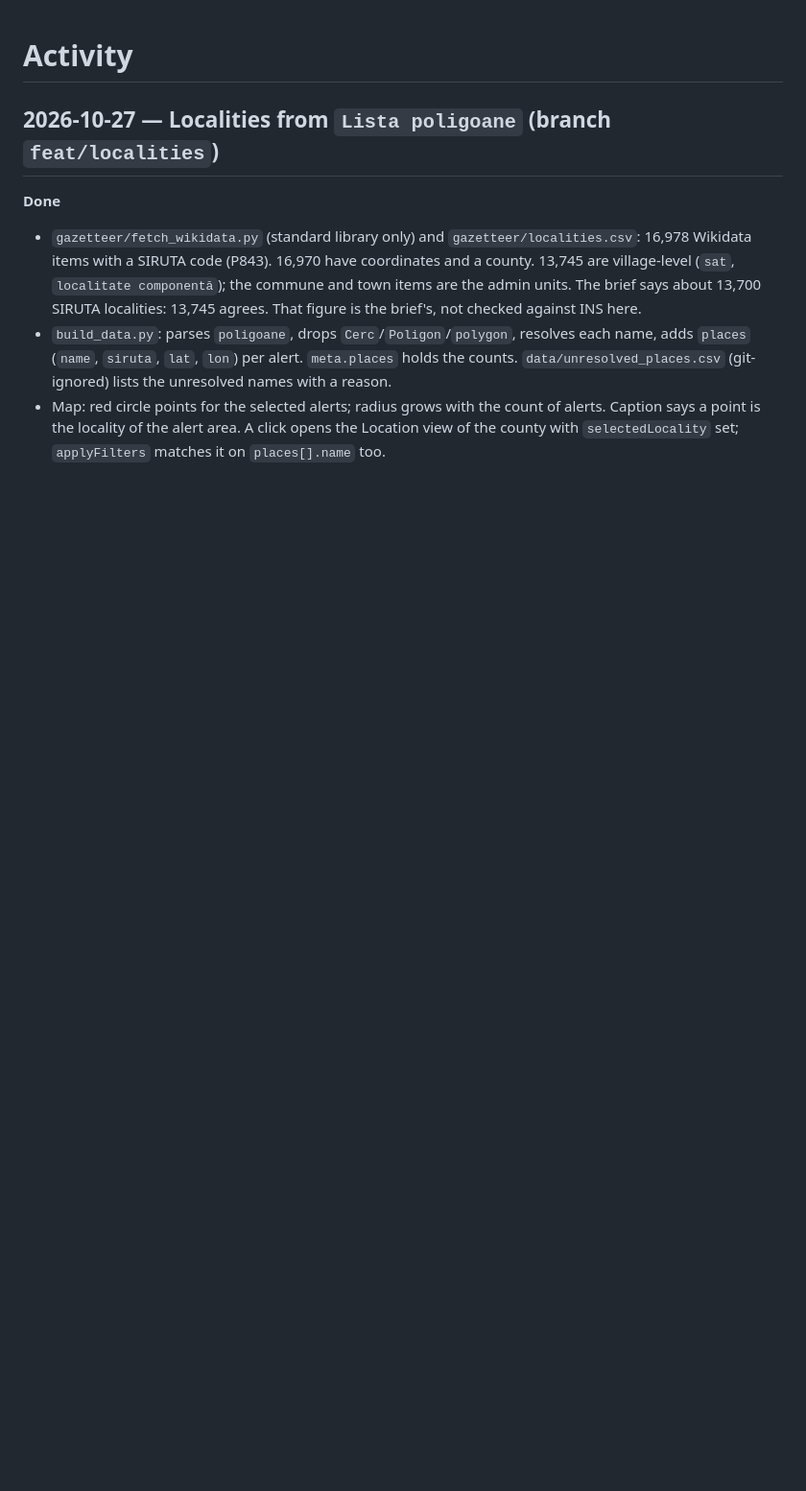
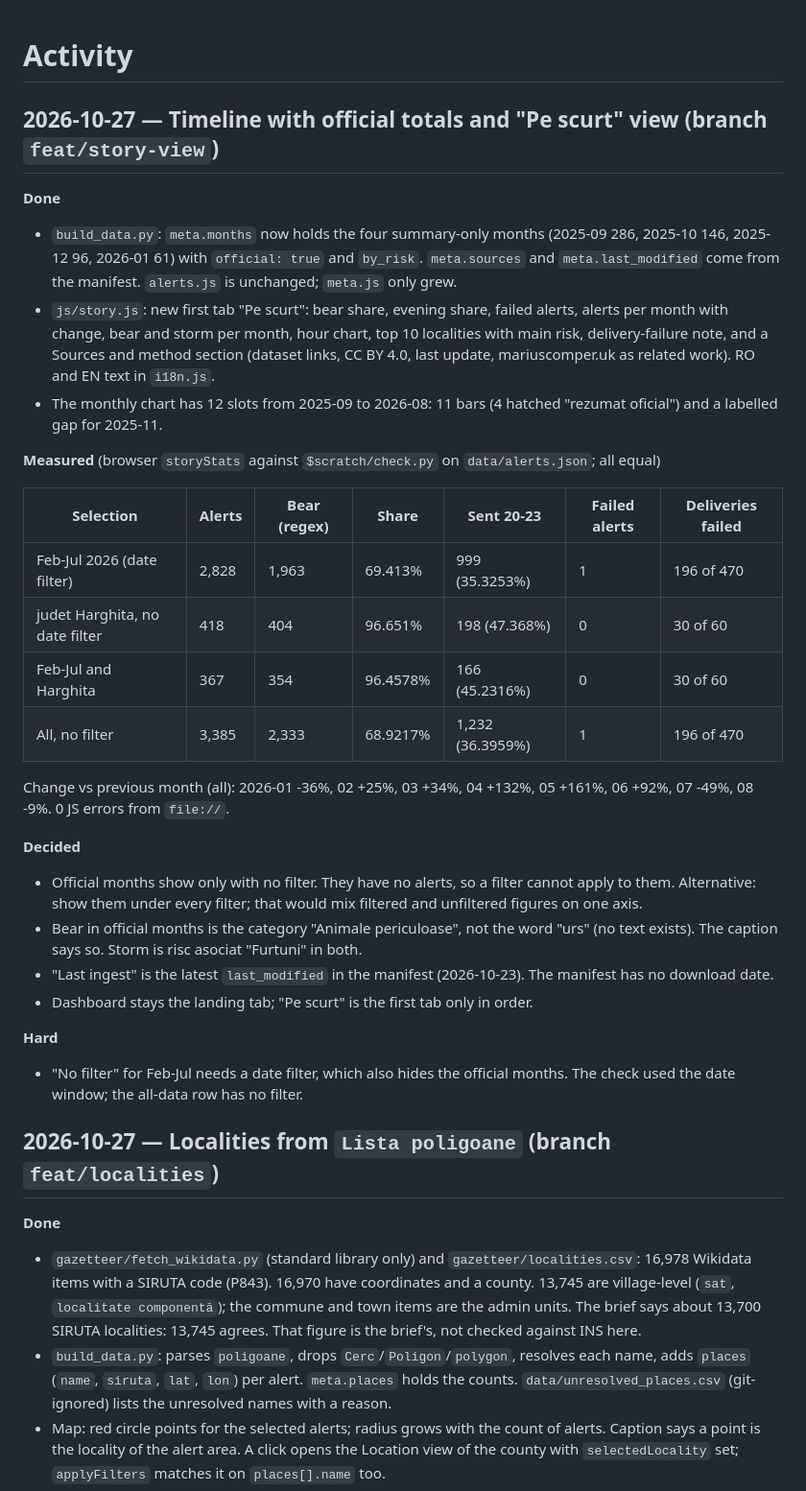
Before and after one commit to gov2-ro/ro-alert, a Markdown page: docs/ACTIVITY.md, the part around the change. Shown at 96% size. GitHub-like rendering; blank space fills up the shorter version.

Commit message:
docs: activity and backlog for story view
Co-Authored-By: Claude Sonnet 5.5 <noreply@anthropic.com>

```diff
--- a/docs/ACTIVITY.md
+++ b/docs/ACTIVITY.md
@@ -1,4 +1,31 @@
 # Activity
+
+## 2026-10-27 — Timeline with official totals and "Pe scurt" view (branch `feat/story-view`)
+
+**Done**
+- `build_data.py`: `meta.months` now holds the four summary-only months (2025-09 286, 2025-10 146, 2025-12 96, 2026-01 61) with `official: true` and `by_risk`. `meta.sources` and `meta.last_modified` come from the manifest. `alerts.js` is unchanged; `meta.js` only grew.
+- `js/story.js`: new first tab "Pe scurt": bear share, evening share, failed alerts, alerts per month with change, bear and storm per month, hour chart, top 10 localities with main risk, delivery-failure note, and a Sources and method section (dataset links, CC BY 4.0, last update, mariuscomper.uk as related work). RO and EN text in `i18n.js`.
+- The monthly chart has 12 slots from 2025-09 to 2026-08: 11 bars (4 hatched "rezumat oficial") and a labelled gap for 2025-11.
+
+**Measured** (browser `storyStats` against `$scratch/check.py` on `data/alerts.json`; all equal)
+
+| Selection | Alerts | Bear (regex) | Share | Sent 20-23 | Failed alerts | Deliveries failed |
+|---|---|---|---|---|---|---|
+| Feb-Jul 2026 (date filter) | 2,828 | 1,963 | 69.413% | 999 (35.3253%) | 1 | 196 of 470 |
+| judet Harghita, no date filter | 418 | 404 | 96.651% | 198 (47.368%) | 0 | 30 of 60 |
+| Feb-Jul and Harghita | 367 | 354 | 96.4578% | 166 (45.2316%) | 0 | 30 of 60 |
+| All, no filter | 3,385 | 2,333 | 68.9217% | 1,232 (36.3959%) | 1 | 196 of 470 |
+
+Change vs previous month (all): 2026-01 -36%, 02 +25%, 03 +34%, 04 +132%, 05 +161%, 06 +92%, 07 -49%, 08 -9%. 0 JS errors from `file://`.
+
+**Decided**
+- Official months show only with no filter. They have no alerts, so a filter cannot apply to them. Alternative: show them under every filter; that would mix filtered and unfiltered figures on one axis.
+- Bear in official months is the category "Animale periculoase", not the word "urs" (no text exists). The caption says so. Storm is risc asociat "Furtuni" in both.
+- "Last ingest" is the latest `last_modified` in the manifest (2026-10-23). The manifest has no download date.
+- Dashboard stays the landing tab; "Pe scurt" is the first tab only in order.
+
+**Hard**
+- "No filter" for Feb-Jul needs a date filter, which also hides the official months. The check used the date window; the all-data row has no filter.
 
 ## 2026-10-27 — Localities from `Lista poligoane` (branch `feat/localities`)
 
```
Also changed, not shown: docs/BACKLOG.md (+3 -2 lines).
